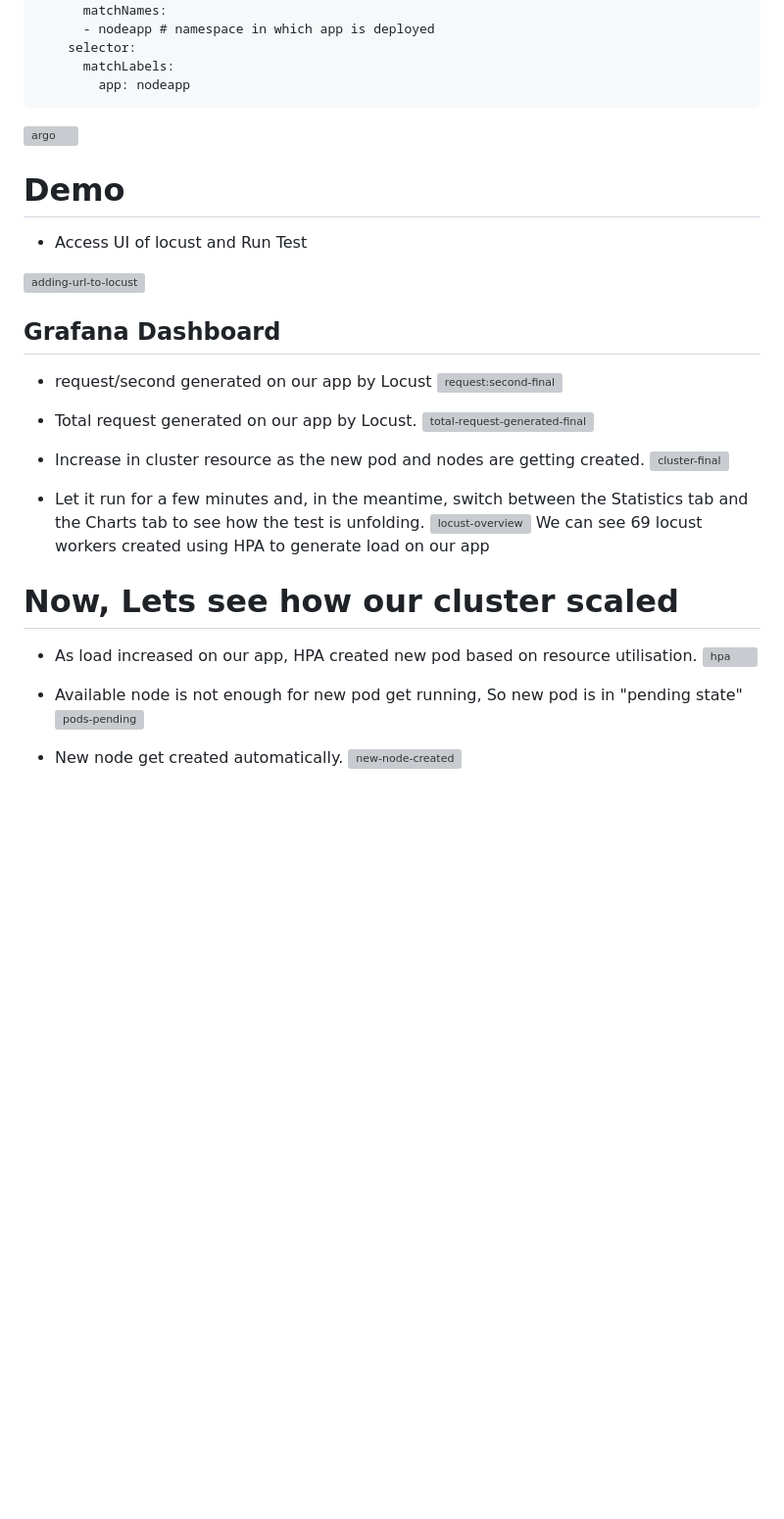
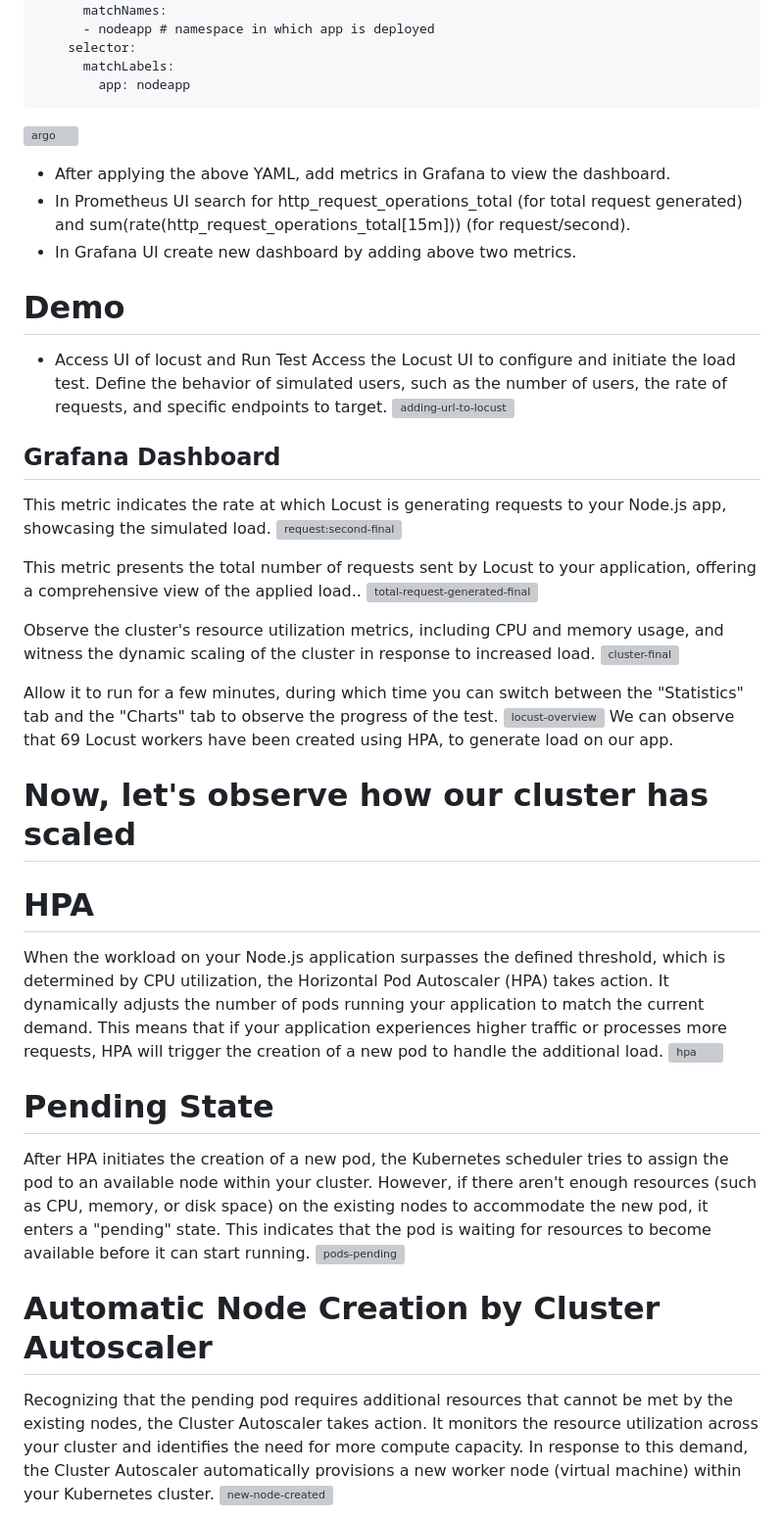
Before and after one commit to anshu049/Load-Test-using-Locust-and-Monitoring, a Markdown page: README.md, the part around the change printed below. Shown: that part at 98% size. GitHub-like rendering; blank space fills up the shorter version; grey boxes are pictures that could not be loaded.

````diff
--- a/README.md
+++ b/README.md
@@ -44,32 +61,47 @@ This deep dive explores how to optimize scalability using Locust for load testin
 ```
 ![argo](https://github.com/anshu049/Load-Test-using-Locust-and-Monitoring/assets/95365748/7f3d931b-a8ec-4543-947d-291708a064d4)
 
+- After applying the above YAML, add metrics in Grafana to view the dashboard.
+- In Prometheus UI search for http_request_operations_total (for total request generated) and sum(rate(http_request_operations_total[15m])) (for request/second).
+- In Grafana UI create new dashboard by adding above two metrics.
+
 # Demo
 - Access UI of locust and Run Test
-
+Access the Locust UI to configure and initiate the load test. Define the behavior of simulated users, such as the number of users, the rate of requests, and specific endpoints to target.
 ![adding-url-to-locust](https://github.com/anshu049/Load-Test-using-Locust-and-Monitoring/assets/95365748/7434ca15-435d-4c13-b3d2-26ce97335dbc)
 
 ## Grafana Dashboard
-- request/second generated on our app by Locust
+This metric indicates the rate at which Locust is generating requests to your Node.js app, showcasing the simulated load.
 ![request:second-final](https://github.com/anshu049/Load-Test-using-Locust-and-Monitoring/assets/95365748/92c36e31-8c81-4160-ade8-41aaa1af8f2a)
 
-- Total request generated on our app by Locust.
+
+This metric presents the total number of requests sent by Locust to your application, offering a comprehensive view of the applied load..
 ![total-request-generated-final](https://github.com/anshu049/Load-Test-using-Locust-and-Monitoring/assets/95365748/6e081252-9d71-4863-bbe6-ab246e94dc2a)
 
-- Increase in cluster resource as the new pod and nodes are getting created.
+
+Observe the cluster's resource utilization metrics, including CPU and memory usage, and witness the dynamic scaling of the cluster in response to increased load.
 ![cluster-final](https://github.com/anshu049/Load-Test-using-Locust-and-Monitoring/assets/95365748/e006ad5d-3019-475d-a89e-4ea706af0d27)
 
-- Let it run for a few minutes and, in the meantime, switch between the Statistics tab and the Charts tab to see how the test is unfolding.
+
+Allow it to run for a few minutes, during which time you can switch between the "Statistics" tab and the "Charts" tab to observe the progress of the test.
 ![locust-overview](https://github.com/anshu049/Load-Test-using-Locust-and-Monitoring/assets/95365748/089e919e-9f5f-48bc-9306-2b7cc078ac4b)
-We can see 69 locust workers created using HPA to generate load on our app
+We can observe that 69 Locust workers have been created using HPA, to generate load on our app.
 
-# Now, Lets see how our cluster scaled
-- As load increased on our app, HPA created new pod based on resource utilisation.
+
+
+# Now, let's observe how our cluster has scaled
+
+# HPA
+When the workload on your Node.js application surpasses the defined threshold, which is determined by CPU utilization, the Horizontal Pod Autoscaler (HPA) takes action. It dynamically adjusts the number of pods running your application to match the current demand. This means that if your application experiences higher traffic or processes more requests, HPA will trigger the creation of a new pod to handle the additional load.
 ![hpa](https://github.com/anshu049/Load-Test-using-Locust-and-Monitoring/assets/95365748/45abf727-5d98-43de-b863-42b2092c5465)
 
-- Available node is not enough for new pod get running, So new pod is in "pending state"
+
+# Pending State
+After HPA initiates the creation of a new pod, the Kubernetes scheduler tries to assign the pod to an available node within your cluster. However, if there aren't enough resources (such as CPU, memory, or disk space) on the existing nodes to accommodate the new pod, it enters a "pending" state. This indicates that the pod is waiting for resources to become available before it can start running.
 ![pods-pending](https://github.com/anshu049/Load-Test-using-Locust-and-Monitoring/assets/95365748/4cda45dd-5697-4880-8c88-7a14510b5dae)
 
-- New node get created automatically.
+
+# Automatic Node Creation by Cluster Autoscaler
+Recognizing that the pending pod requires additional resources that cannot be met by the existing nodes, the Cluster Autoscaler takes action. It monitors the resource utilization across your cluster and identifies the need for more compute capacity. In response to this demand, the Cluster Autoscaler automatically provisions a new worker node (virtual machine) within your Kubernetes cluster.
 ![new-node-created](https://github.com/anshu049/Load-Test-using-Locust-and-Monitoring/assets/95365748/88a173c8-2e73-4ad2-9248-482279cbb5e6)
 
````
Also changed, not shown: other parts of README.md (+30 -12 lines).
